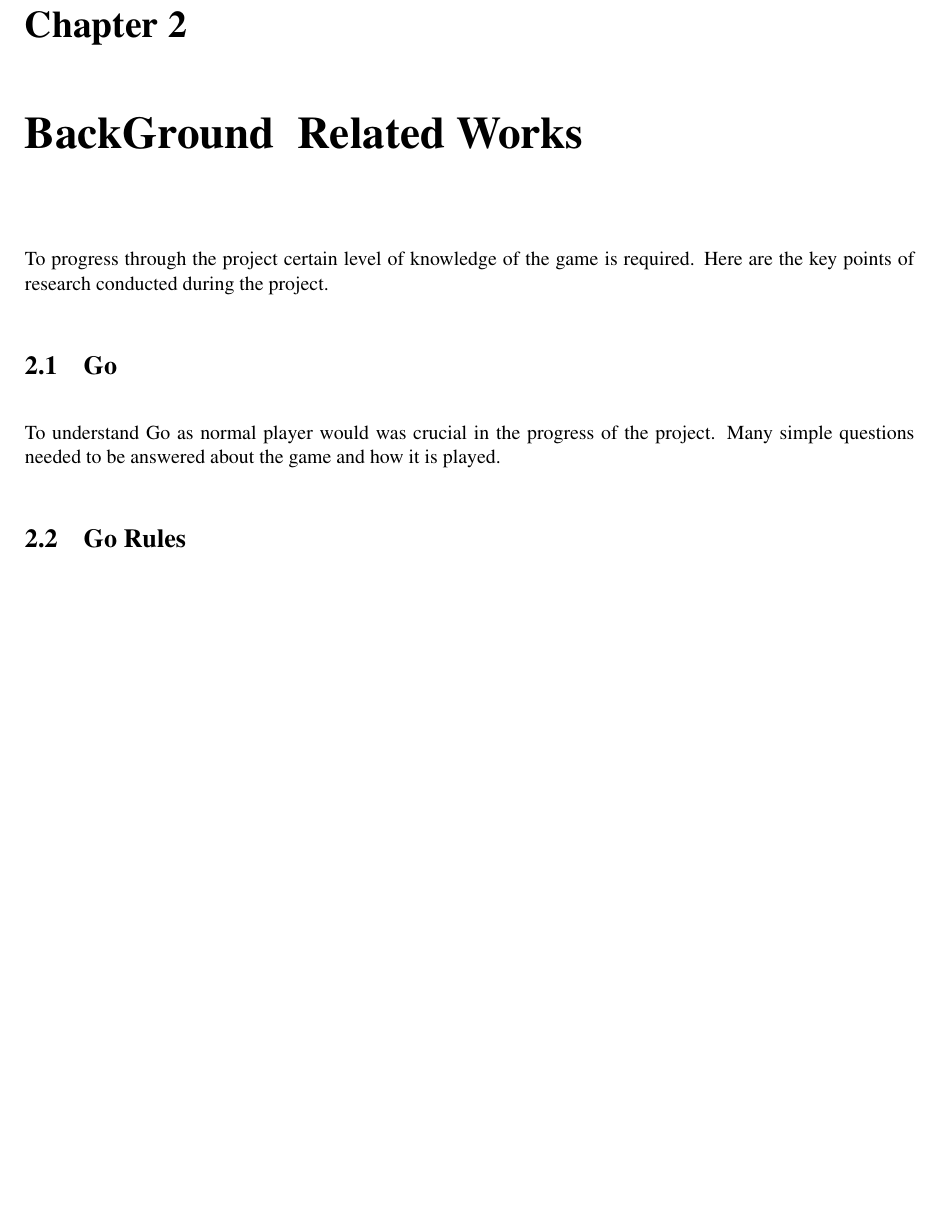
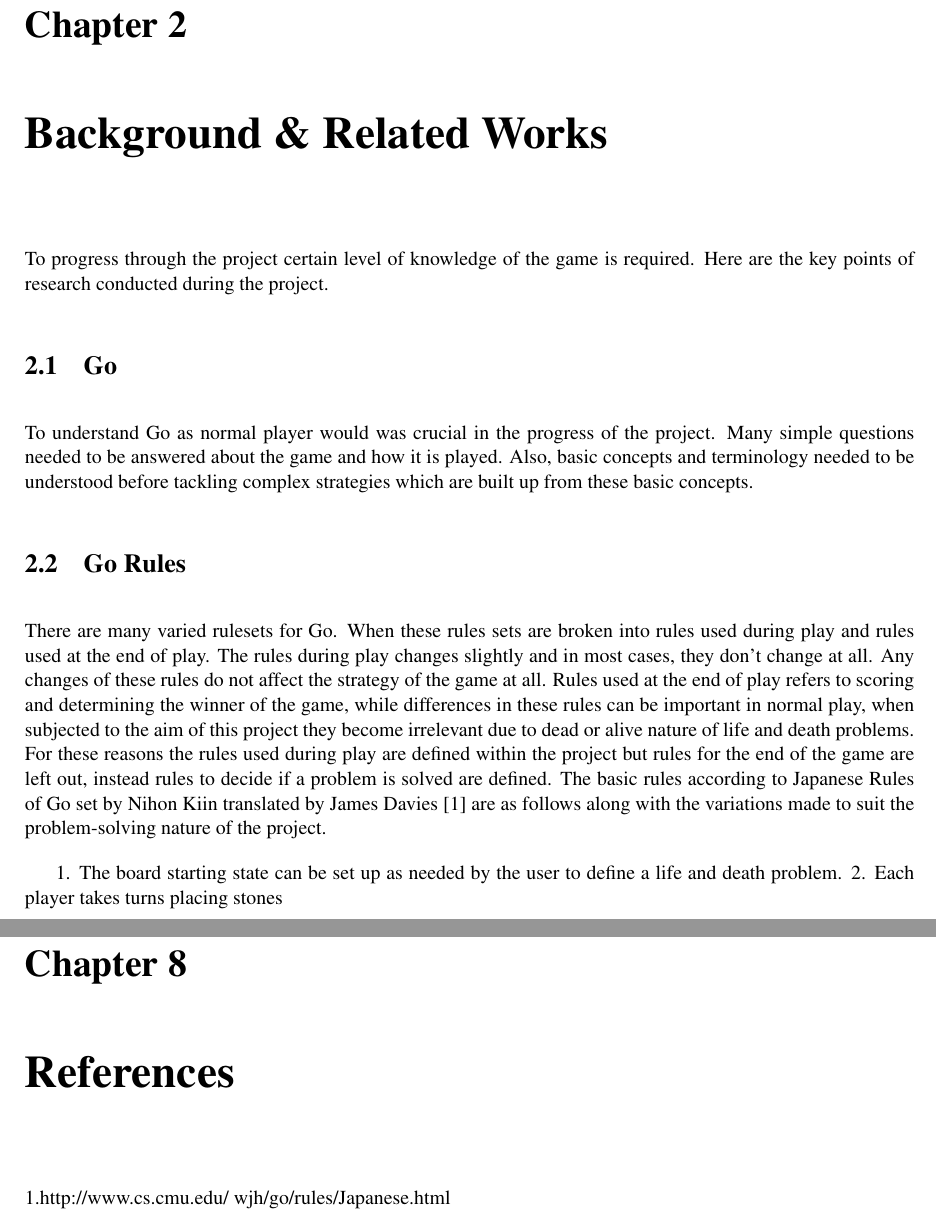
Before and after one commit to judeharis/Project-Go, a LaTeX thesis (Dissertation/Go_Project.tex): part of page 4 of 10 before the commit and two parts of pages 4 and 12 of 12 after it, the two joined at a grey line, cut so that both start at the same text, the shorter picture padded with empty space. Compiled offline with pdfLaTeX.

Commit message:
D: Added to Go Rules section

```diff
--- a/Dissertation/Go_Project.tex
+++ b/Dissertation/Go_Project.tex
@@ -39,13 +39,17 @@ The aim of this project was to create an AI to play against users in Go, which c
 
 
 
-\chapter{BackGround & Related Works}
+\chapter{Background \& Related Works}
 To progress through the project certain level of knowledge of the game is required. Here are the key points of research conducted during the project.
 
 \section{Go}
-To understand Go as normal player would was crucial in the progress of the project. Many simple questions needed to be answered about the game and how it is played.
+To understand Go as normal player would was crucial in the progress of the project. Many simple questions needed to be answered about the game and how it is played. Also, basic concepts and terminology needed to be understood before tackling complex strategies which are built up from these basic concepts.
 
 \section{Go Rules}
 
+There are many varied rulesets for Go. When these rules sets are broken into rules used during play and rules used at the end of play. The rules during play changes slightly and in most cases, they don’t change at all. Any changes of these rules do not affect the strategy of the game at all. Rules used at the end of play refers to scoring and determining the winner of the game, while differences in these rules can be important in normal play, when subjected to the aim of this project they become irrelevant due to dead or alive nature of life and death problems. For these reasons the rules used during play are defined within the project but rules for the end of the game are left out, instead rules to decide if a problem is solved are defined. The basic rules according to Japanese Rules of Go set by Nihon Kiin translated by James Davies [1] are as follows along with the variations made to suit the problem-solving nature of the project.
+
+1.	The board starting state can be set up as needed by the user to define a life and death problem.
+2.	Each player takes turns placing stones
 
 
@@ -168,6 +172,8 @@ These two constraints are closely related to each other, more valid moves the AI
 \section{Reflection}
 
 
+\chapter{References}
+1.http://www.cs.cmu.edu/~wjh/go/rules/Japanese.html
 
 
 
```
Also changed, not shown: Dissertation/Go_Project.pdf, Dissertation/Go_Project.tex (2 more changed lines).
